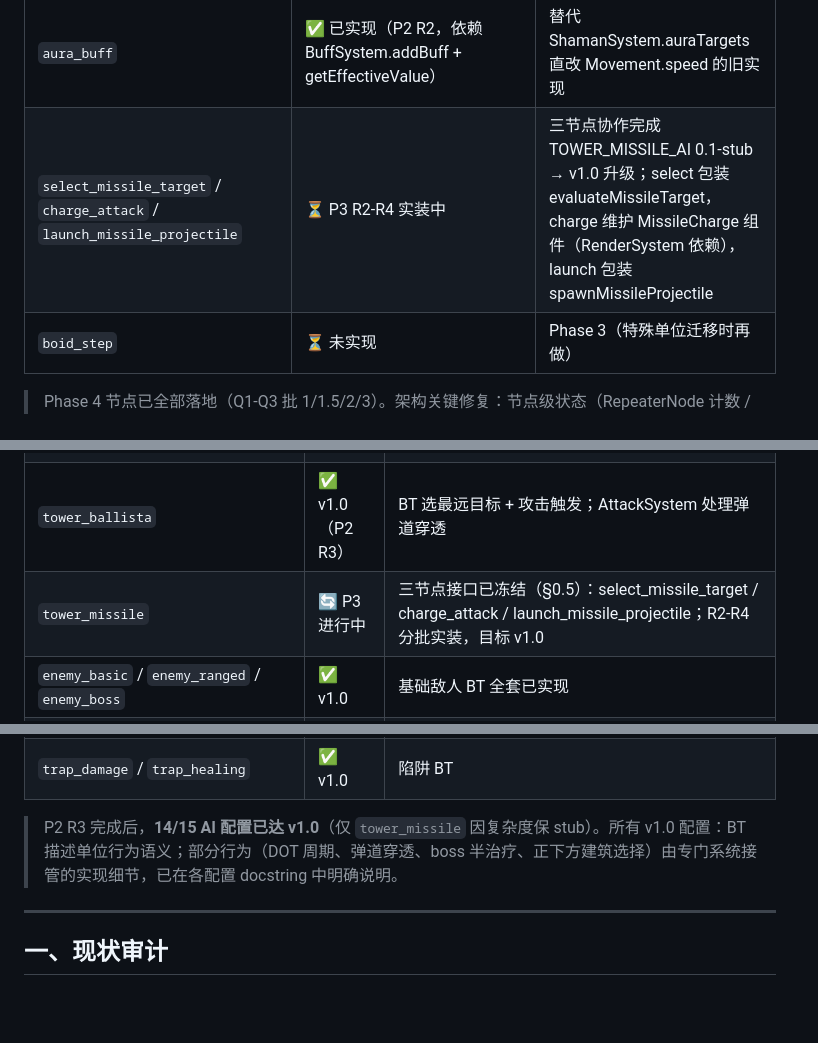
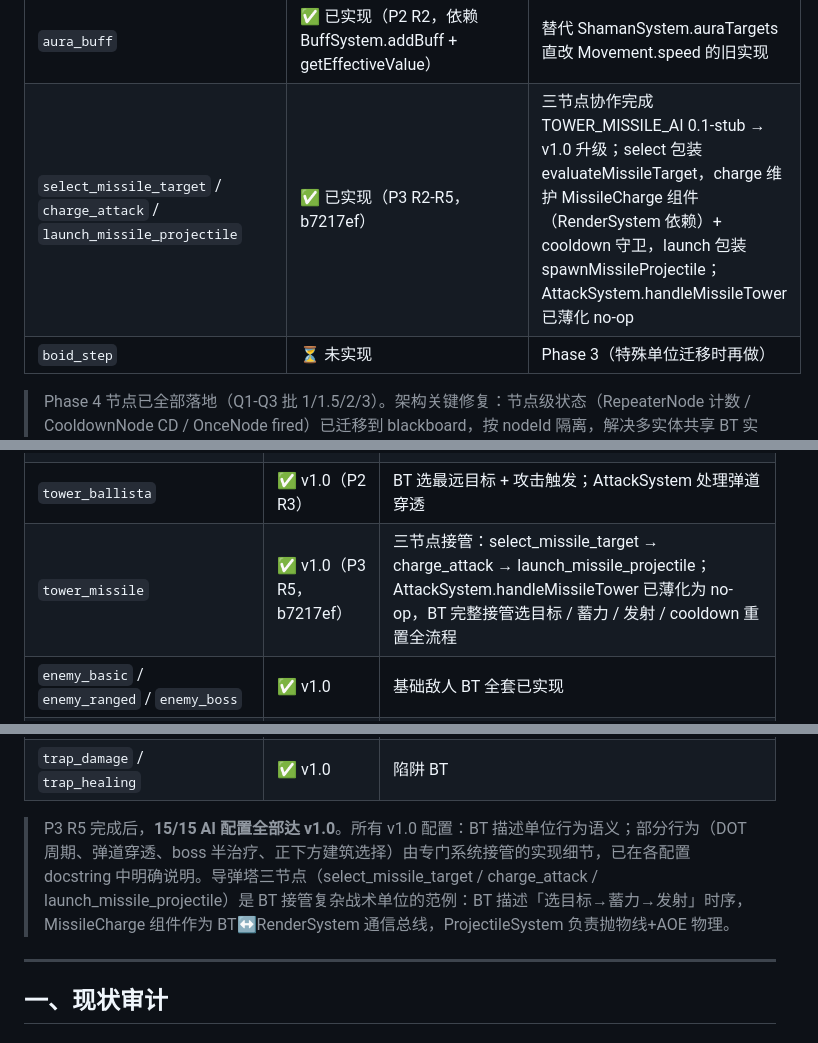
Before and after one commit to jwk000/ai-tower-definder, a Markdown page: design/23-ai-behavior-tree.md, 3 parts joined by grey strips. Rendered like a GitHub page; blank space fills up the shorter version.

Commit message:
docs(bt): P3 R5 收尾 — 同步 design/23 §0.7/§0.8/§1.2 状态
- §0.7 节点实现状态: select_missile_target / charge_attack / launch_missile_projectile 从 "⏳ P3 R2-R4 实装中" → "✅ 已实现（P3 R2-R5，b7217ef）"
- §0.8 AI 配置进度: tower_missile 从 "🔄 P3 进行中" → "✅ v1.0（P3 R5）"；汇总从 "14/15" → "15/15 全部达 v1.0"
- §1.2 审计发现 ⑤: 从 "🔄 4/5 已修 + P3 进行中" → "✅ 5/5 已修"

```diff
--- a/design/23-ai-behavior-tree.md
+++ b/design/23-ai-behavior-tree.md
@@ -115,7 +115,7 @@
 | `check_layer` / `check_weather` | ✅ 已实现（b4de1e0） | — |
 | `drop_bomb` | ✅ 已实现（P2 R1，依赖 BombSystem） | falloff 衰减留 P3 优化 |
 | `aura_buff` | ✅ 已实现（P2 R2，依赖 BuffSystem.addBuff + getEffectiveValue） | 替代 ShamanSystem.auraTargets 直改 Movement.speed 的旧实现 |
-| `select_missile_target` / `charge_attack` / `launch_missile_projectile` | ⏳ P3 R2-R4 实装中 | 三节点协作完成 TOWER_MISSILE_AI 0.1-stub → v1.0 升级；select 包装 evaluateMissileTarget，charge 维护 MissileCharge 组件（RenderSystem 依赖），launch 包装 spawnMissileProjectile |
+| `select_missile_target` / `charge_attack` / `launch_missile_projectile` | ✅ 已实现（P3 R2-R5，b7217ef） | 三节点协作完成 TOWER_MISSILE_AI 0.1-stub → v1.0 升级；select 包装 evaluateMissileTarget，charge 维护 MissileCharge 组件（RenderSystem 依赖）+ cooldown 守卫，launch 包装 spawnMissileProjectile；AttackSystem.handleMissileTower 已薄化 no-op |
 | `boid_step` | ⏳ 未实现 | Phase 3（特殊单位迁移时再做） |
 
 > Phase 4 节点已全部落地（Q1-Q3 批 1/1.5/2/3）。架构关键修复：节点级状态（RepeaterNode 计数 / CooldownNode CD / OnceNode fired）已迁移到 blackboard，按 nodeId 隔离，解决多实体共享 BT 实例时的状态串扰（aad2237）。`ignore_invulnerable` 通过约定 `blackboard.invulnerable_set: Set<number>` 实现，等待 BuffSystem 维护该集合；`check_cooldown` 留作 stub，等到 SkillSystem 与 BT 进一步联动时接入。
@@ -127,7 +127,7 @@
 | `tower_basic` / `tower_cannon` / `tower_ice` / `tower_lightning` / `tower_laser` / `tower_bat` | ✅ v1.0 | 基础塔 BT 全套已实现 |
 | `tower_vine` | ✅ v1.0（P2 R3） | BT 选目标 + 攻击触发；ProjectileSystem 处理 DOT 持续伤害周期 |
 | `tower_ballista` | ✅ v1.0（P2 R3） | BT 选最远目标 + 攻击触发；AttackSystem 处理弹道穿透 |
-| `tower_missile` | 🔄 P3 进行中 | 三节点接口已冻结（§0.5）：select_missile_target / charge_attack / launch_missile_projectile；R2-R4 分批实装，目标 v1.0 |
+| `tower_missile` | ✅ v1.0（P3 R5，b7217ef） | 三节点接管：select_missile_target → charge_attack → launch_missile_projectile；AttackSystem.handleMissileTower 已薄化为 no-op，BT 完整接管选目标 / 蓄力 / 发射 / cooldown 重置全流程 |
 | `enemy_basic` / `enemy_ranged` / `enemy_boss` | ✅ v1.0 | 基础敌人 BT 全套已实现 |
 | `enemy_shaman` | ✅ v1.0（P2 R3） | move_to + aura_buff 节点；治疗逻辑仍在 ShamanSystem 接管（涉及 boss 半治疗 / 视觉 flash，留 P3） |
 | `enemy_balloon` | ✅ v1.0（P2 R3） | 仅 move_to；drop_bomb 因「正下方建筑」目标选择无对应 BT 节点，HotAirBalloonSystem 继续接管，待 P3 引入 select_building_below 节点后再迁移 |
@@ -135,7 +135,7 @@
 | `building_production` | ✅ v1.0 | 资源生产建筑 BT |
 | `trap_damage` / `trap_healing` | ✅ v1.0 | 陷阱 BT |
 
-> P2 R3 完成后，**14/15 AI 配置已达 v1.0**（仅 `tower_missile` 因复杂度保 stub）。所有 v1.0 配置：BT 描述单位行为语义；部分行为（DOT 周期、弹道穿透、boss 半治疗、正下方建筑选择）由专门系统接管的实现细节，已在各配置 docstring 中明确说明。
+> P3 R5 完成后，**15/15 AI 配置全部达 v1.0**。所有 v1.0 配置：BT 描述单位行为语义；部分行为（DOT 周期、弹道穿透、boss 半治疗、正下方建筑选择）由专门系统接管的实现细节，已在各配置 docstring 中明确说明。导弹塔三节点（select_missile_target / charge_attack / launch_missile_projectile）是 BT 接管复杂战术单位的范例：BT 描述「选目标→蓄力→发射」时序，MissileCharge 组件作为 BT↔RenderSystem 通信总线，ProjectileSystem 负责抛物线+AOE 物理。
 
 ---
 
```
Also changed, not shown: other parts of design/23-ai-behavior-tree.md (+1 -1 lines).
